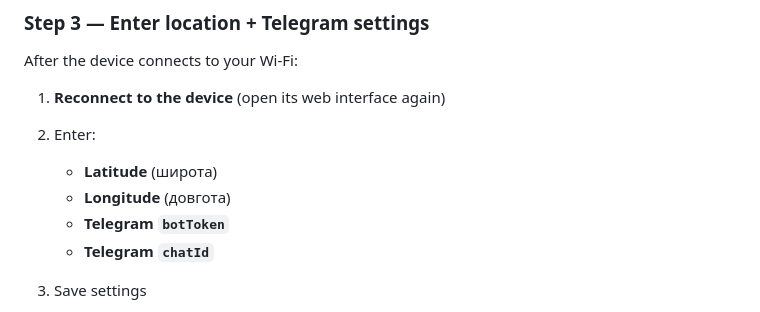
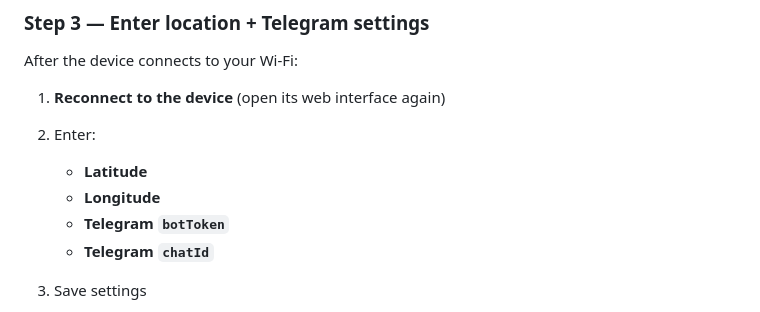
Before and after one commit to olexo884/weather-station, a Markdown page: README.md, the part around one of its changes. Drawn GitHub-style.

```diff
--- a/README.md
+++ b/README.md
@@ -103,8 +103,8 @@ After the device connects to your Wi-Fi:
 1. **Reconnect to the device** (open its web interface again)
 2. Enter:
 
-   * **Latitude** (широта)
-   * **Longitude** (довгота)
+   * **Latitude**
+   * **Longitude**
    * **Telegram `botToken`**
    * **Telegram `chatId`**
 3. Save settings
```
Also changed, not shown: other parts of README.md (+10 -0 lines).
